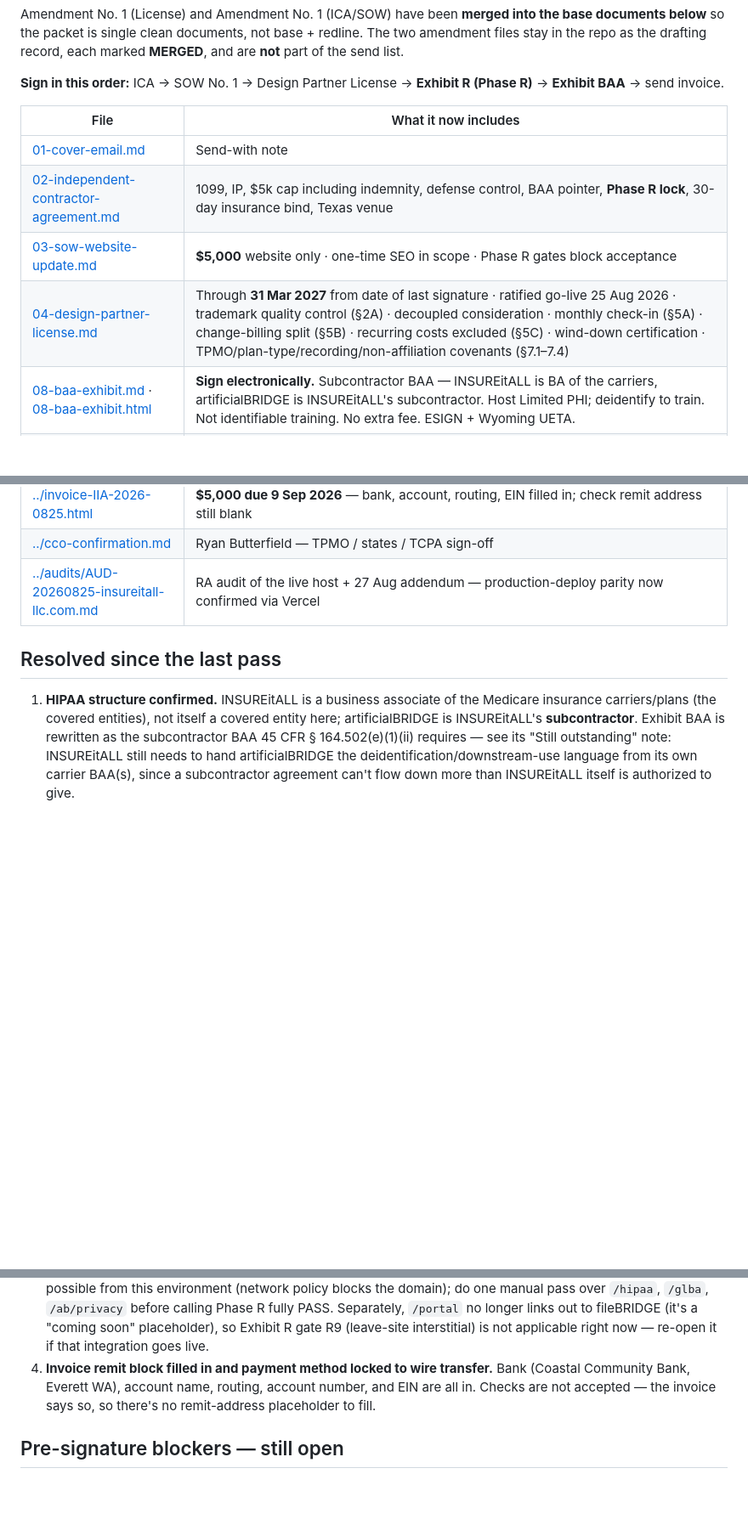
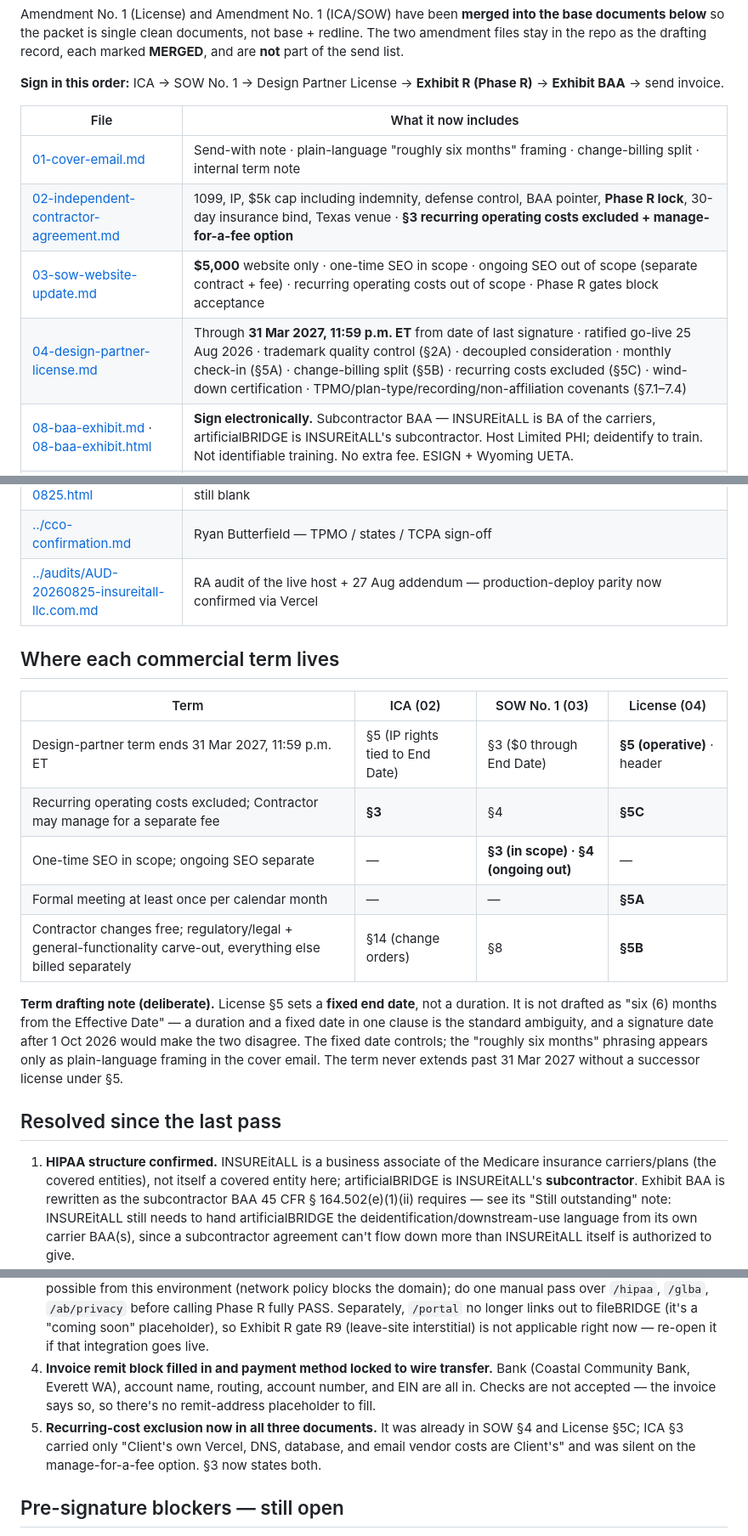
Before and after one commit to artificialBRIDGEllc/insureitall-llc.com, a Markdown page: docs/contracts/README.md, 3 parts joined by grey strips. Shown at 85% size. Rendered like a GitHub page; blank space fills up the shorter version.

Commit message:
README: term-location matrix, ICA 3 recurring costs, fixed-end-date drafting note

```diff
--- a/docs/contracts/README.md
+++ b/docs/contracts/README.md
@@ -8,10 +8,10 @@ Amendment No. 1 (License) and Amendment No. 1 (ICA/SOW) have been **merged into
 
 | File | What it now includes |
 |---|---|
-| [01-cover-email.md](01-cover-email.md) | Send-with note |
-| [02-independent-contractor-agreement.md](02-independent-contractor-agreement.md) | 1099, IP, $5k cap including indemnity, defense control, BAA pointer, **Phase R lock**, 30-day insurance bind, Texas venue |
-| [03-sow-website-update.md](03-sow-website-update.md) | **$5,000** website only · one-time SEO in scope · Phase R gates block acceptance |
-| [04-design-partner-license.md](04-design-partner-license.md) | Through **31 Mar 2027** from date of last signature · ratified go-live 25 Aug 2026 · trademark quality control (§2A) · decoupled consideration · monthly check-in (§5A) · change-billing split (§5B) · recurring costs excluded (§5C) · wind-down certification · TPMO/plan-type/recording/non-affiliation covenants (§7.1–7.4) |
+| [01-cover-email.md](01-cover-email.md) | Send-with note · plain-language "roughly six months" framing · change-billing split · internal term note |
+| [02-independent-contractor-agreement.md](02-independent-contractor-agreement.md) | 1099, IP, $5k cap including indemnity, defense control, BAA pointer, **Phase R lock**, 30-day insurance bind, Texas venue · **§3 recurring operating costs excluded + manage-for-a-fee option** |
+| [03-sow-website-update.md](03-sow-website-update.md) | **$5,000** website only · one-time SEO in scope · ongoing SEO out of scope (separate contract + fee) · recurring operating costs out of scope · Phase R gates block acceptance |
+| [04-design-partner-license.md](04-design-partner-license.md) | Through **31 Mar 2027, 11:59 p.m. ET** from date of last signature · ratified go-live 25 Aug 2026 · trademark quality control (§2A) · decoupled consideration · monthly check-in (§5A) · change-billing split (§5B) · recurring costs excluded (§5C) · wind-down certification · TPMO/plan-type/recording/non-affiliation covenants (§7.1–7.4) |
 | [08-baa-exhibit.md](08-baa-exhibit.md) · [08-baa-exhibit.html](08-baa-exhibit.html) | **Sign electronically.** Subcontractor BAA — INSUREitALL is BA of the carriers, artificialBRIDGE is INSUREitALL's subcontractor. Host Limited PHI; deidentify to train. Not identifiable training. No extra fee. ESIGN + Wyoming UETA. |
 | [11-phase-r-regulatory-disclaimers.md](11-phase-r-regulatory-disclaimers.md) | **Strict operating phase.** Agent MUST pass **RA + R0–R16**. Source-locked TPMO/TCPA. No paraphrase. R9 (leave-site) currently not applicable — see note 2 below. |
 | [11a-site-compliance-audit.md](11a-site-compliance-audit.md) | **Existing websites.** Audit before edit. Severity + worksheet. Audit-only SOWs stop here. |
@@ -24,12 +24,25 @@ Amendment No. 1 (License) and Amendment No. 1 (ICA/SOW) have been **merged into
 | [../cco-confirmation.md](../cco-confirmation.md) | Ryan Butterfield — TPMO / states / TCPA sign-off |
 | [../audits/AUD-20260825-insureitall-llc.com.md](../audits/AUD-20260825-insureitall-llc.com.md) | RA audit of the live host + 27 Aug addendum — production-deploy parity now confirmed via Vercel |
 
+## Where each commercial term lives
+
+| Term | ICA (02) | SOW No. 1 (03) | License (04) |
+|---|---|---|---|
+| Design-partner term ends 31 Mar 2027, 11:59 p.m. ET | §5 (IP rights tied to End Date) | §3 ($0 through End Date) | **§5 (operative)** · header |
+| Recurring operating costs excluded; Contractor may manage for a separate fee | **§3** | §4 | **§5C** |
+| One-time SEO in scope; ongoing SEO separate | — | **§3 (in scope) · §4 (ongoing out)** | — |
+| Formal meeting at least once per calendar month | — | — | **§5A** |
+| Contractor changes free; regulatory/legal + general-functionality carve-out, everything else billed separately | §14 (change orders) | §8 | **§5B** |
+
+**Term drafting note (deliberate).** License §5 sets a **fixed end date**, not a duration. It is not drafted as "six (6) months from the Effective Date" — a duration and a fixed date in one clause is the standard ambiguity, and a signature date after 1 Oct 2026 would make the two disagree. The fixed date controls; the "roughly six months" phrasing appears only as plain-language framing in the cover email. The term never extends past 31 Mar 2027 without a successor license under §5.
+
 ## Resolved since the last pass
 
 1. **HIPAA structure confirmed.** INSUREitALL is a business associate of the Medicare insurance carriers/plans (the covered entities), not itself a covered entity here; artificialBRIDGE is INSUREitALL's **subcontractor**. Exhibit BAA is rewritten as the subcontractor BAA 45 CFR § 164.502(e)(1)(ii) requires — see its "Still outstanding" note: INSUREitALL still needs to hand artificialBRIDGE the deidentification/downstream-use language from its own carrier BAA(s), since a subcontractor agreement can't flow down more than INSUREitALL itself is authorized to give.
 2. **Go-live date confirmed** — 25 August 2026. License §5's ratification clause is filled in.
 3. **Production deployment parity confirmed.** Vercel's production alias for `www.insureitall-llc.com` currently serves commit `13c020be034ac088bd1382102a0d539ecfde59e7` on `main` — the same commit this packet's PR branches from, which contains `/hipaa`, `/glba`, and `/ab/privacy`. Direct HTTP checks of the live URLs weren't possible from this environment (network policy blocks the domain); do one manual pass over `/hipaa`, `/glba`, `/ab/privacy` before calling Phase R fully PASS. Separately, `/portal` no longer links out to fileBRIDGE (it's a "coming soon" placeholder), so Exhibit R gate R9 (leave-site interstitial) is not applicable right now — re-open it if that integration goes live.
 4. **Invoice remit block filled in and payment method locked to wire transfer.** Bank (Coastal Community Bank, Everett WA), account name, routing, account number, and EIN are all in. Checks are not accepted — the invoice says so, so there's no remit-address placeholder to fill.
+5. **Recurring-cost exclusion now in all three documents.** It was already in SOW §4 and License §5C; ICA §3 carried only "Client's own Vercel, DNS, database, and email vendor costs are Client's" and was silent on the manage-for-a-fee option. §3 now states both.
 
 ## Pre-signature blockers — still open
 
```
